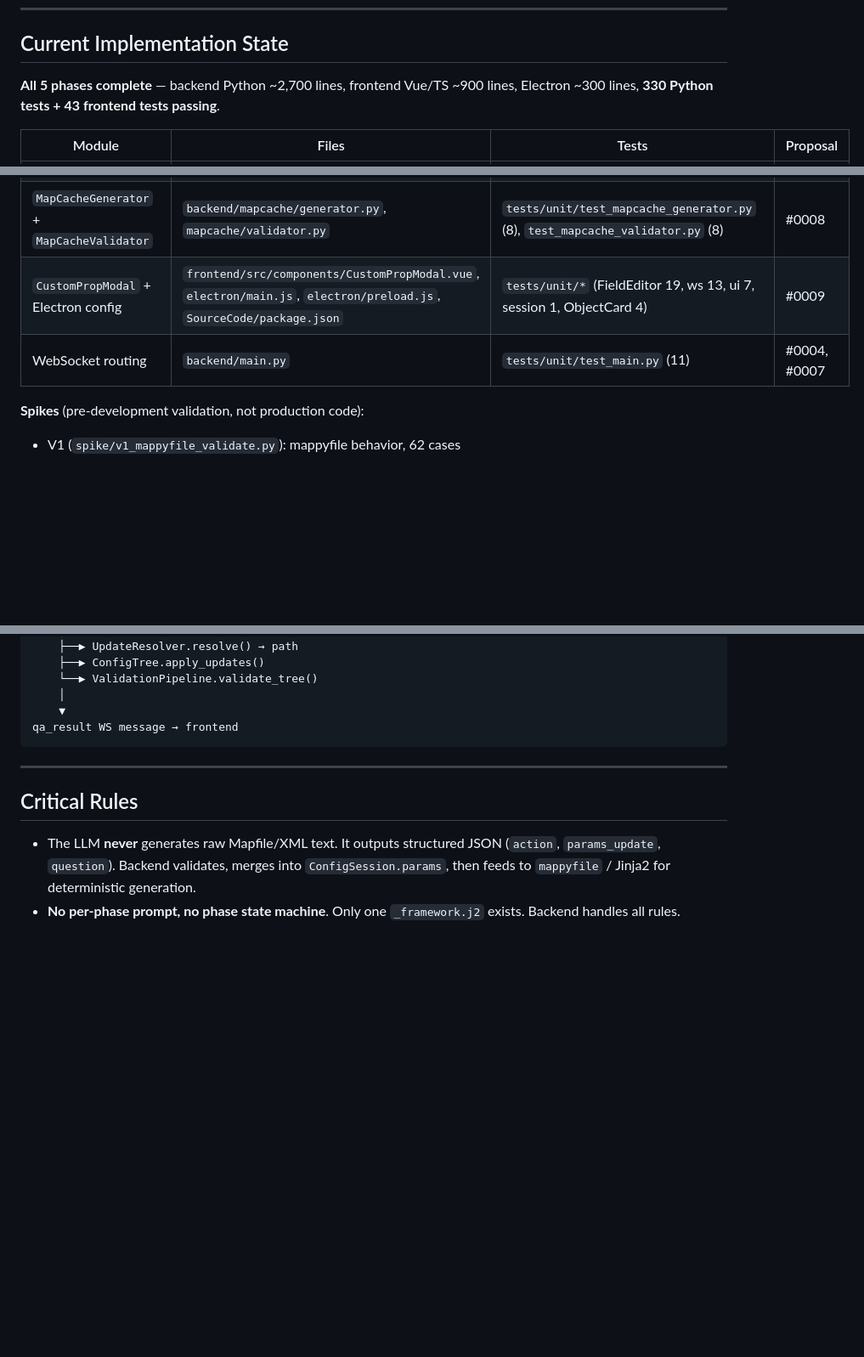
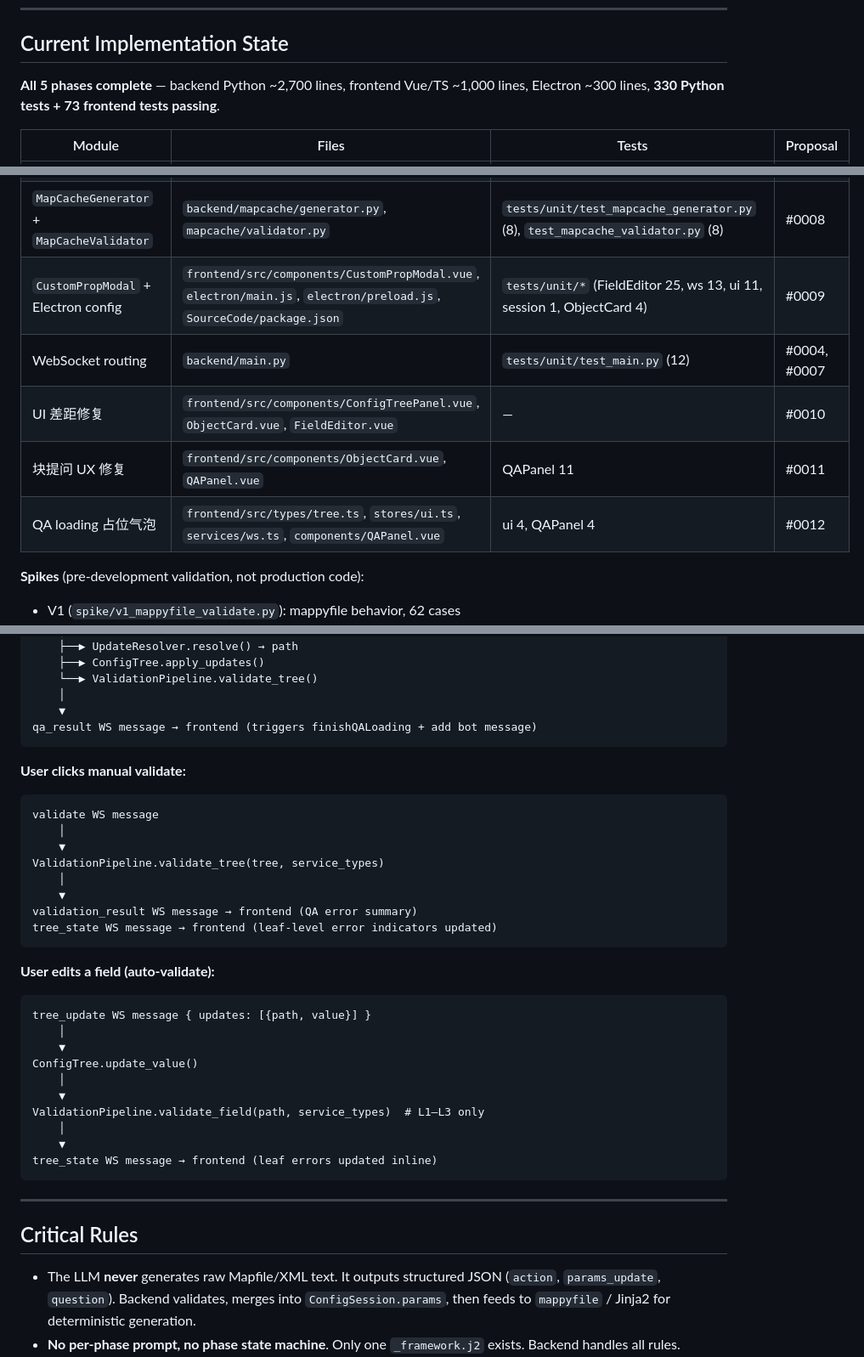
Before and after one commit to Beingkkk/mapfile_agent, a Markdown page: CLAUDE.md, 3 parts joined by grey strips. Shown at 85% size. Rendered like a GitHub page; blank space fills up the shorter version.

Commit message:
docs: 更新 CLAUDE.md 反映 proposal-0010~0012 实施状态
- 更新测试计数 (frontend 73 passed)
- 模块表格补充 #0010 #0011 #0012
- 新增 manual validate 双消息流程图
- 新增 Frontend UX Behaviors 小节（loading 占位、自动滚动）
- Conventions 补充 manual validate 规则

Co-Authored-By: Claude Opus 4.8 (1M context) <noreply@anthropic.com>

````diff
--- a/CLAUDE.md
+++ b/CLAUDE.md
@@ -33,7 +33,7 @@ This project uses **Specification-Driven Development (SDD)**. All plans are lock
 
 ## Current Implementation State
 
-**All 5 phases complete** — backend Python ~2,700 lines, frontend Vue/TS ~900 lines, Electron ~300 lines, **330 Python tests + 43 frontend tests passing**.
+**All 5 phases complete** — backend Python ~2,700 lines, frontend Vue/TS ~1,000 lines, Electron ~300 lines, **330 Python tests + 73 frontend tests passing**.
 
 | Module | Files | Tests | Proposal |
 |--------|-------|-------|----------|
@@ -44,8 +44,11 @@ This project uses **Specification-Driven Development (SDD)**. All plans are lock
 | `LLMClient` + `LLMOutput` + `UpdateResolver` | `backend/llm/llm_client.py`, `llm_output.py`, `update_resolver.py` | `tests/unit/test_llm_client.py` (6), `test_llm_output.py` (17), `test_update_resolver.py` (5) | #0006 |
 | `PromptBuilder` + `QAService` + `ImportService` + `ExportService` | `backend/llm/prompt_builder.py`, `core/qa_service.py`, `core/import_service.py`, `core/export_service.py` | `tests/unit/test_prompt_builder.py` (5), `test_qa_service.py` (9), `test_import_service.py` (7), `test_export_service.py` (8) | #0007 |
 | `MapCacheGenerator` + `MapCacheValidator` | `backend/mapcache/generator.py`, `mapcache/validator.py` | `tests/unit/test_mapcache_generator.py` (8), `test_mapcache_validator.py` (8) | #0008 |
-| `CustomPropModal` + Electron config | `frontend/src/components/CustomPropModal.vue`, `electron/main.js`, `electron/preload.js`, `SourceCode/package.json` | `tests/unit/*` (FieldEditor 19, ws 13, ui 7, session 1, ObjectCard 4) | #0009 |
-| WebSocket routing | `backend/main.py` | `tests/unit/test_main.py` (11) | #0004, #0007 |
+| `CustomPropModal` + Electron config | `frontend/src/components/CustomPropModal.vue`, `electron/main.js`, `electron/preload.js`, `SourceCode/package.json` | `tests/unit/*` (FieldEditor 25, ws 13, ui 11, session 1, ObjectCard 4) | #0009 |
+| WebSocket routing | `backend/main.py` | `tests/unit/test_main.py` (12) | #0004, #0007 |
+| UI 差距修复 | `frontend/src/components/ConfigTreePanel.vue`, `ObjectCard.vue`, `FieldEditor.vue` | — | #0010 |
+| 块提问 UX 修复 | `frontend/src/components/ObjectCard.vue`, `QAPanel.vue` | QAPanel 11 | #0011 |
+| QA loading 占位气泡 | `frontend/src/types/tree.ts`, `stores/ui.ts`, `services/ws.ts`, `components/QAPanel.vue` | ui 4, QAPanel 4 | #0012 |
 
 **Spikes** (pre-development validation, not production code):
 
@@ -125,7 +128,33 @@ QAService.answer(session, text)
     └──▶ ValidationPipeline.validate_tree()
     │
     ▼
-qa_result WS message → frontend
+qa_result WS message → frontend (triggers finishQALoading + add bot message)
+```
+
+**User clicks manual validate:**
+```
+validate WS message
+    │
+    ▼
+ValidationPipeline.validate_tree(tree, service_types)
+    │
+    ▼
+validation_result WS message → frontend (QA error summary)
+tree_state WS message → frontend (leaf-level error indicators updated)
+```
+
+**User edits a field (auto-validate):**
+```
+tree_update WS message { updates: [{path, value}] }
+    │
+    ▼
+ConfigTree.update_value()
+    │
+    ▼
+ValidationPipeline.validate_field(path, service_types)  # L1–L3 only
+    │
+    ▼
+tree_state WS message → frontend (leaf errors updated inline)
 ```
 
 ---
````
Also changed, not shown: other parts of CLAUDE.md (+7 -0 lines).
